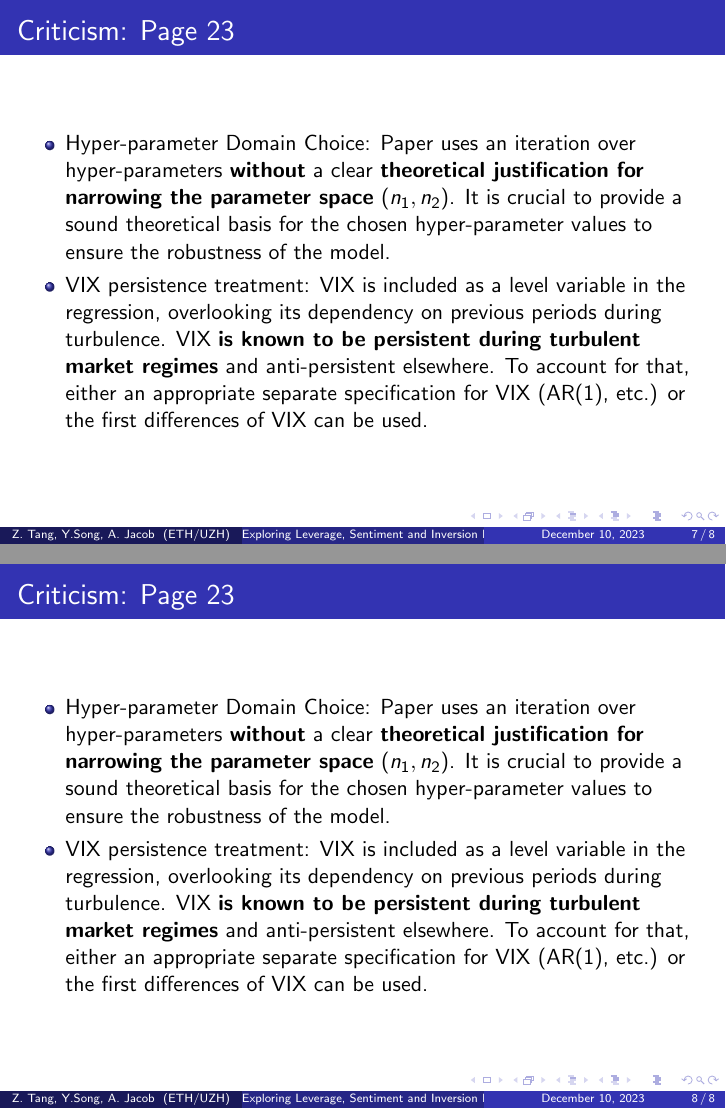
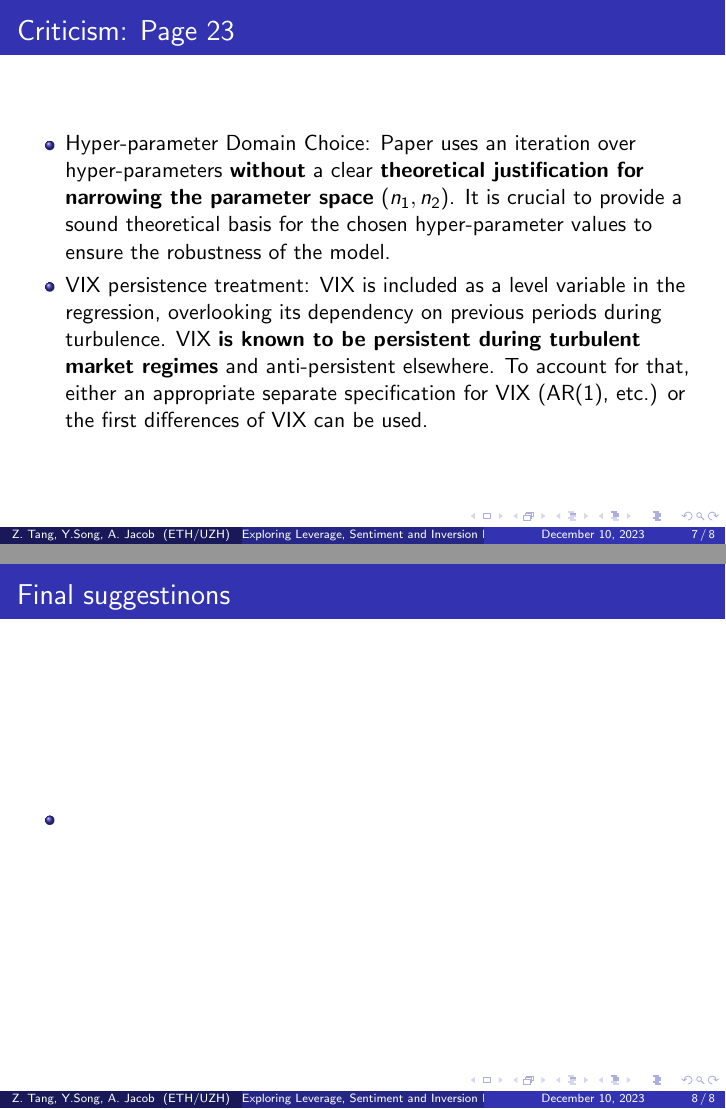
Before and after one commit to Mr-S-Mirzoev/Carried-Away-by-Long-Short-Term-memory, LaTeX slides (discussion.tex): pages 7 and 8 of 8, joined at a grey line. Compiled offline with pdfLaTeX.

Commit message:
Current state of discussion presentation

```diff
--- a/discussion.tex
+++ b/discussion.tex
@@ -68,12 +68,11 @@
     \end{itemize}
 \end{frame}
 
-\begin{frame}{Criticism: Page 23}
+\begin{frame}{Final suggestinons }
     \begin{itemize}
 
-        \item Hyper-parameter Domain Choice: Paper uses an iteration over hyper-parameters \textbf{without} a clear \textbf{theoretical justification for narrowing the parameter space} $(n_1, n_2)$. It is crucial to provide a sound theoretical basis for the chosen hyper-parameter values to ensure the robustness of the model.
+        \item
 
-        \item VIX persistence treatment: VIX is included as a level variable in the regression, overlooking its dependency on previous periods during turbulence. VIX \textbf{is known to be persistent during turbulent market regimes} and anti-persistent elsewhere. To account for that, either an appropriate separate specification for VIX (AR(1), etc.) or the first differences of VIX can be used.
     \end{itemize}
 \end{frame}
 
```
